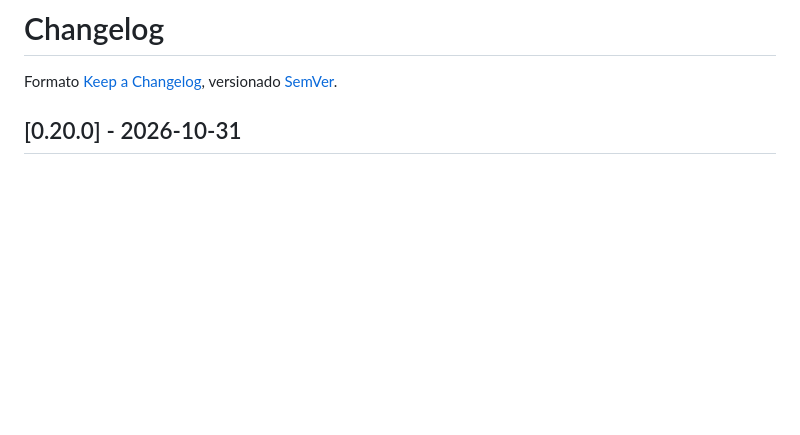
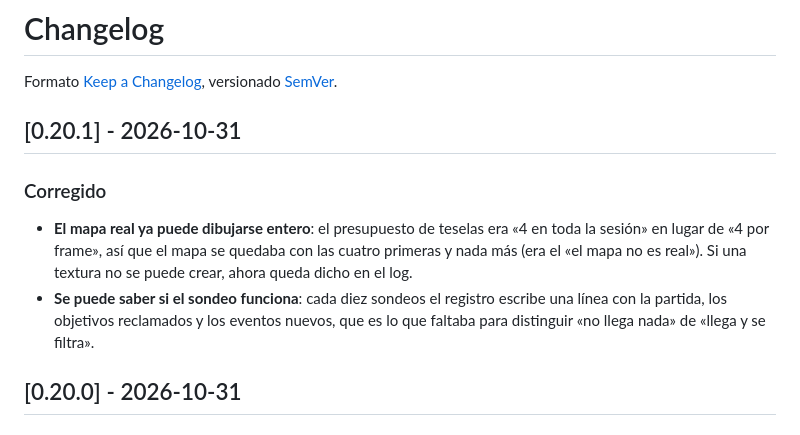
Before and after one commit to cbart-cmd/gw2-lurker, a Markdown page: CHANGELOG.md, the part around the change. GitHub-like rendering; blank space fills up the shorter version.

```diff
--- a/CHANGELOG.md
+++ b/CHANGELOG.md
@@ -1,5 +1,14 @@
 # Changelog
 Formato [Keep a Changelog](https://keepachangelog.com/es-ES/1.1.0/), versionado [SemVer](https://semver.org/lang/es/).
+
+## [0.20.1] - 2026-10-31
+### Corregido
+- **El mapa real ya puede dibujarse entero**: el presupuesto de teselas era «4 en toda la sesión» en
+  lugar de «4 por frame», así que el mapa se quedaba con las cuatro primeras y nada más (era el «el
+  mapa no es real»). Si una textura no se puede crear, ahora queda dicho en el log.
+- **Se puede saber si el sondeo funciona**: cada diez sondeos el registro escribe una línea con la
+  partida, los objetivos reclamados y los eventos nuevos, que es lo que faltaba para distinguir «no
+  llega nada» de «llega y se filtra».
 
 ## [0.20.0] - 2026-10-31
 ### Añadido
```
Also changed, not shown: PROGRESO.md (+20 -0 lines), bugs.md (+15 -6 lines), image-3.png (added), 7 other files.
